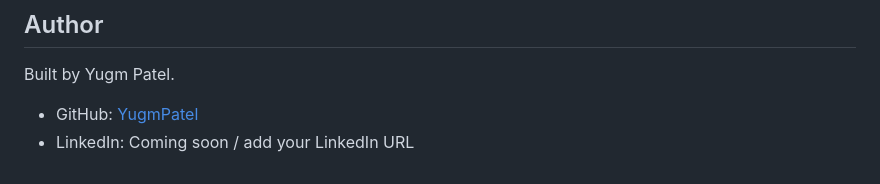
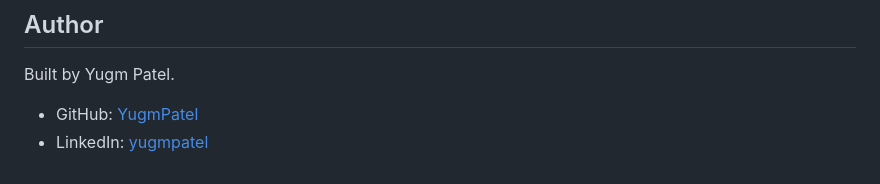
Before and after one commit to YugmPatel/Blabber, a Markdown page: README.md, the part around the change. Drawn GitHub-style.

```diff
--- a/README.md
+++ b/README.md
@@ -368,4 +368,4 @@ All browser-facing APIs go through the gateway.
 Built by Yugm Patel.
 
 - GitHub: [YugmPatel](https://github.com/YugmPatel)
-- LinkedIn: Coming soon / add your LinkedIn URL
+- LinkedIn: [yugmpatel](https://www.linkedin.com/in/yugmpatel/)
```
